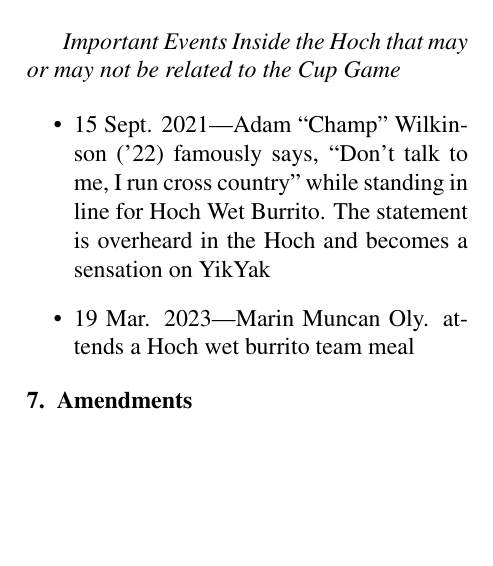
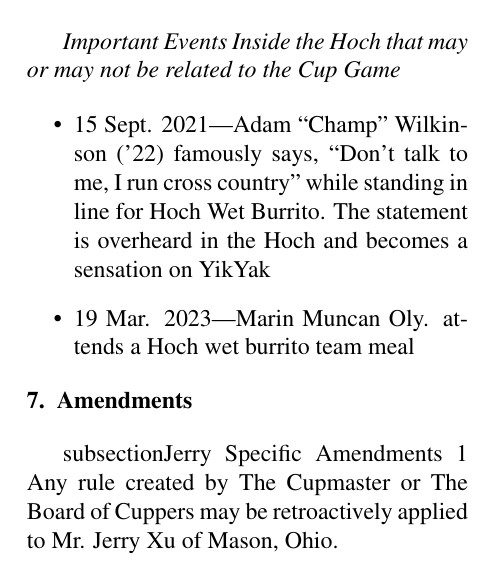
Before and after one commit to qcarney2032/Cupgame-Rules, a LaTeX paper (Cupgame Rules.tex): part of one column of page 7 of 7, cut so that both start at the same text, the shorter picture padded with empty space. Compiled offline with pdfLaTeX.

Commit message:
QC Cupgame Rules AmendmentDraft.tex

```diff
--- a/Cupgame Rules.tex
+++ b/Cupgame Rules.tex
@@ -161,4 +161,6 @@ A lineage of cup game adjudicators exists that is self-selecting and a large par
     \item 19 Mar. 2023---Marin Muncan Oly. attends a Hoch wet burrito team meal
 \end{itemize}
 \section{Amendments}
+subsection{Jerry Specific Amendments}
+#1 Any rule created by The Cupmaster or The Board of Cuppers may be retroactively applied to Mr. Jerry Xu of Mason, Ohio.
 \end{document}
```
